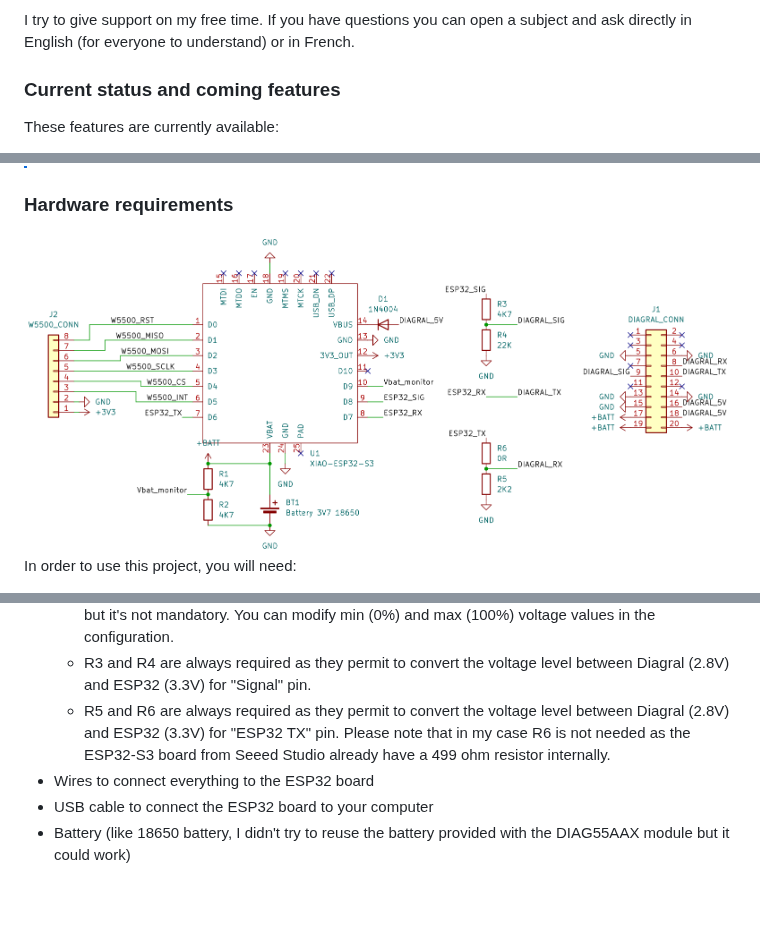
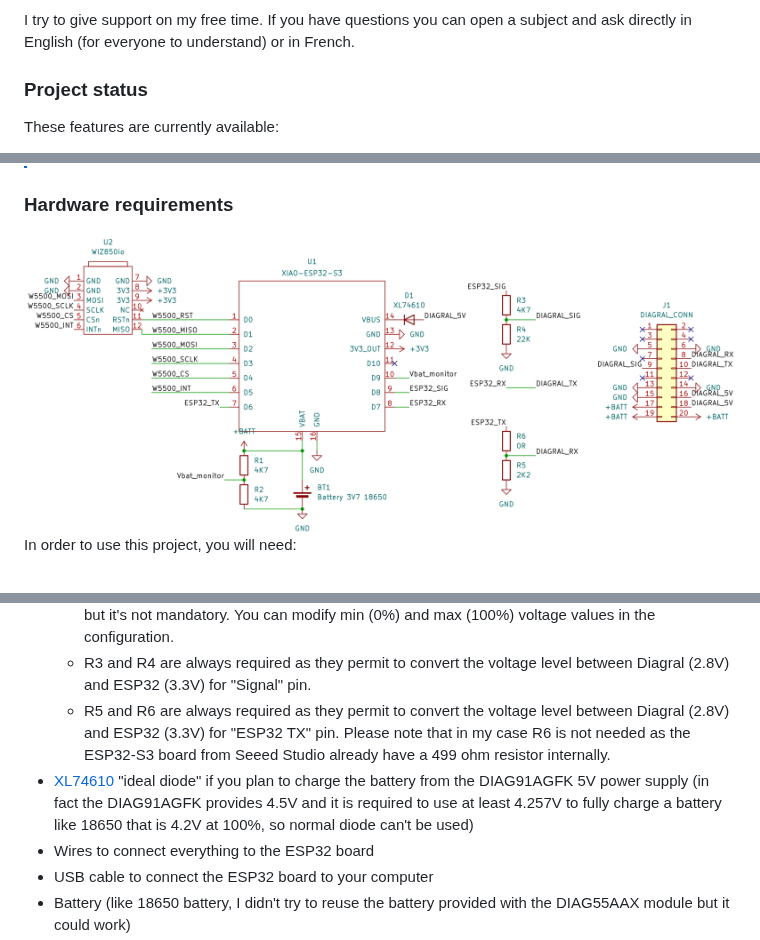
Before and after one commit to nicolas5000/diagral-esp32, a Markdown page: README.md, 3 parts joined by grey strips. Rendered like a GitHub page; pictures changed too: doc/Diagral_ESP32_Schema.png; blank space fills up the shorter version.

Commit message:
information about hardware and PCB, adding kicad project

```diff
--- a/README.md
+++ b/README.md
@@ -41,7 +41,7 @@ This documentation contains useful information about the project, especially:
 ### Support
 I try to give support on my free time. If you have questions you can open a subject and ask directly in English (for everyone to understand) or in French.
 
-### Current status and coming features
+### Project status
 
 These features are currently available:
 - Get state from Diagral alarm system:
@@ -122,6 +122,7 @@ In order to use this project, you will need:
   - R1 and R2 are required only if you want to monitor battery voltage. You can choose any values but the voltage on the GPIO shall always remains under 3.3V! I chose to use the same resistors but it's not mandatory. You can modify min (0%) and max (100%) voltage values in the configuration.
   - R3 and R4 are always required as they permit to convert the voltage level between Diagral (2.8V) and ESP32 (3.3V) for "Signal" pin.
   - R5 and R6 are always required as they permit to convert the voltage level between Diagral (2.8V) and ESP32 (3.3V) for "ESP32 TX" pin. Please note that in my case R6 is not needed as the ESP32-S3 board from Seeed Studio already have a 499 ohm resistor internally.
+- [XL74610](https://www.amazon.fr/dp/B0H2HY1DP9/) "ideal diode" if you plan to charge the battery from the DIAG91AGFK 5V power supply (in fact the DIAG91AGFK provides 4.5V and it is required to use at least 4.257V to fully charge a battery like 18650 that is 4.2V at 100%, so normal diode can't be used)
 - Wires to connect everything to the ESP32 board
 - USB cable to connect the ESP32 board to your computer
 - Battery (like 18650 battery, I didn't try to reuse the battery provided with the DIAG55AAX module but it could work)
```
Also changed, not shown: other parts of README.md (+14 -2 lines), doc/PCB_back.jpg (added), doc/PCB_front.jpg (added), doc/PCB_mounted.jpg (added), doc/W5500_mechanical_modification.jpg (added), 10 other files.
